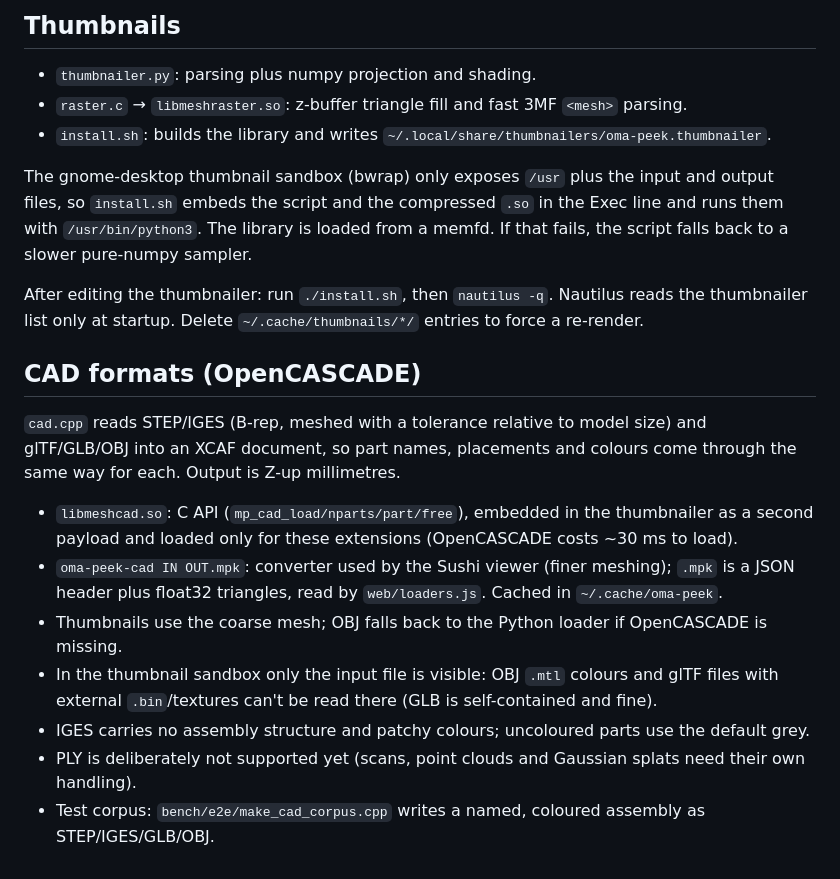
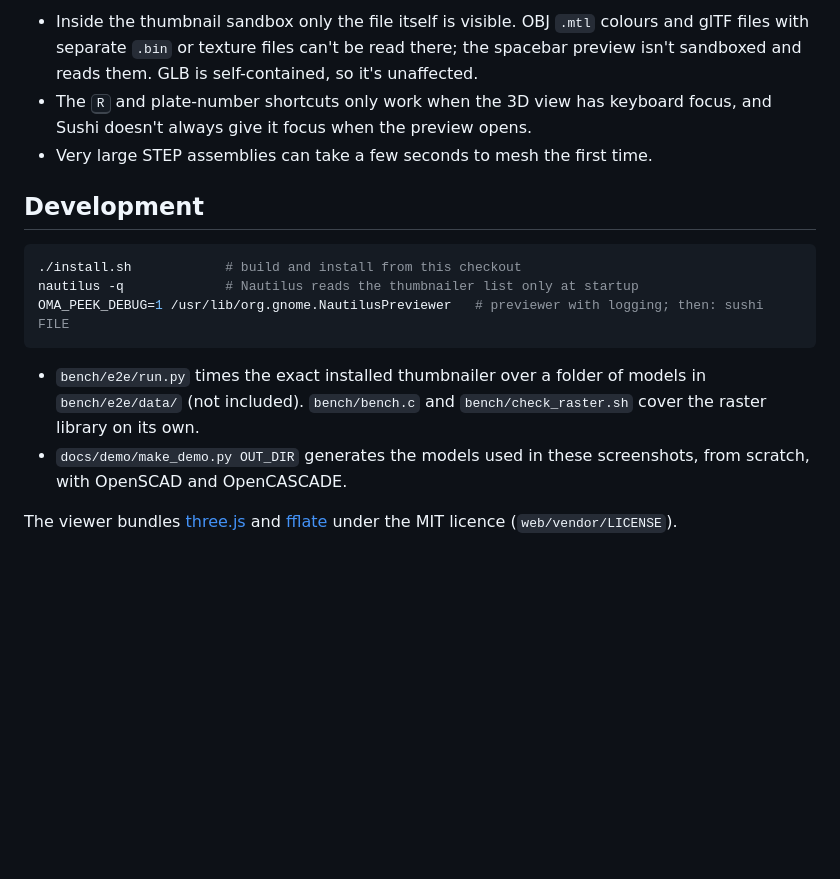
Before and after one commit to minuteman3/oma-peek, a Markdown page: README.md, the part around one of its changes. Drawn GitHub-style; blank space fills up the shorter version.

````diff
--- a/README.md
+++ b/README.md
@@ -44,31 +132,24 @@ Installed files:
 
-## Thumbnails
+- Inside the thumbnail sandbox only the file itself is visible. OBJ `.mtl` colours and glTF
+  files with separate `.bin` or texture files can't be read there; the spacebar preview isn't
+  sandboxed and reads them. GLB is self-contained, so it's unaffected.
+- The <kbd>R</kbd> and plate-number shortcuts only work when the 3D view has keyboard focus,
+  and Sushi doesn't always give it focus when the preview opens.
+- Very large STEP assemblies can take a few seconds to mesh the first time.
 
-- `thumbnailer.py`: parsing plus numpy projection and shading.
-- `raster.c` → `libmeshraster.so`: z-buffer triangle fill and fast 3MF `<mesh>` parsing.
-- `install.sh`: builds the library and writes `~/.local/share/thumbnailers/oma-peek.thumbnailer`.
+## Development
 
-The gnome-desktop thumbnail sandbox (bwrap) only exposes `/usr` plus the input and output
-files, so `install.sh` embeds the script and the compressed `.so` in the Exec line and runs
-them with `/usr/bin/python3`. The library is loaded from a memfd. If that fails, the script
-falls back to a slower pure-numpy sampler.
+```sh
+./install.sh            # build and install from this checkout
+nautilus -q             # Nautilus reads the thumbnailer list only at startup
+OMA_PEEK_DEBUG=1 /usr/lib/org.gnome.NautilusPreviewer   # previewer with logging; then: sushi FILE
+```
 
-After editing the thumbnailer: run `./install.sh`, then `nautilus -q`. Nautilus reads the
-thumbnailer list only at startup. Delete `~/.cache/thumbnails/*/` entries to force a re-render.
+- `bench/e2e/run.py` times the exact installed thumbnailer over a folder of models in
+  `bench/e2e/data/` (not included). `bench/bench.c` and `bench/check_raster.sh` cover the
+  raster library on its own.
+- `docs/demo/make_demo.py OUT_DIR` generates the models used in these screenshots, from
+  scratch, with OpenSCAD and OpenCASCADE.
 
-## CAD formats (OpenCASCADE)
-
-`cad.cpp` reads STEP/IGES (B-rep, meshed with a tolerance relative to model size) and
-glTF/GLB/OBJ into an XCAF document, so part names, placements and colours come through
-the same way for each. Output is Z-up millimetres.
-
-- `libmeshcad.so`: C API (`mp_cad_load/nparts/part/free`), embedded in the thumbnailer as a
-  second payload and loaded only for these extensions (OpenCASCADE costs ~30 ms to load).
-- `oma-peek-cad IN OUT.mpk`: converter used by the Sushi viewer (finer meshing); `.mpk` is a
-  JSON header plus float32 triangles, read by `web/loaders.js`. Cached in `~/.cache/oma-peek`.
-- Thumbnails use the coarse mesh; OBJ falls back to the Python loader if OpenCASCADE is missing.
-- In the thumbnail sandbox only the input file is visible: OBJ `.mtl` colours and glTF files
-  with external `.bin`/textures can't be read there (GLB is self-contained and fine).
-- IGES carries no assembly structure and patchy colours; uncoloured parts use the default grey.
-- PLY is deliberately not supported yet (scans, point clouds and Gaussian splats need their own handling).
-- Test corpus: `bench/e2e/make_cad_corpus.cpp` writes a named, coloured assembly as STEP/IGES/GLB/OBJ.
+The viewer bundles [three.js](https://threejs.org) and [fflate](https://github.com/101arrowz/fflate)
+under the MIT licence (`web/vendor/LICENSE`).
````
Also changed, not shown: other parts of README.md (+119 -31 lines), docs/screenshots/preview-3mf-plates.png (added), docs/screenshots/preview-glb.png (added), docs/screenshots/preview-step-assembly.png (added), docs/screenshots/thumbnails.png (added), 3 other files.
